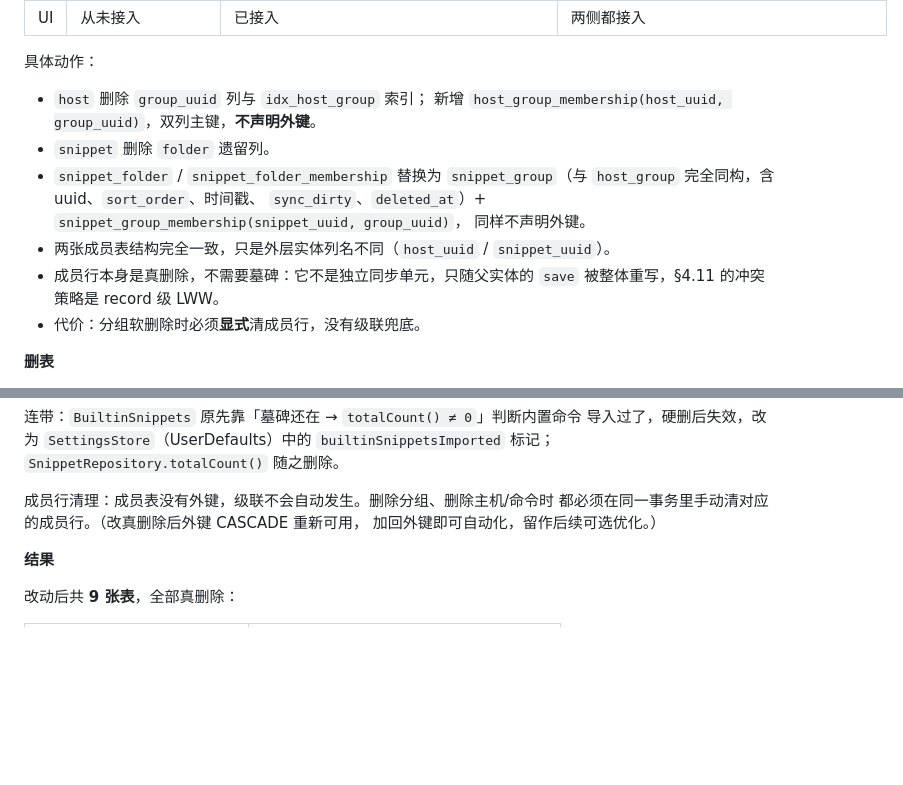
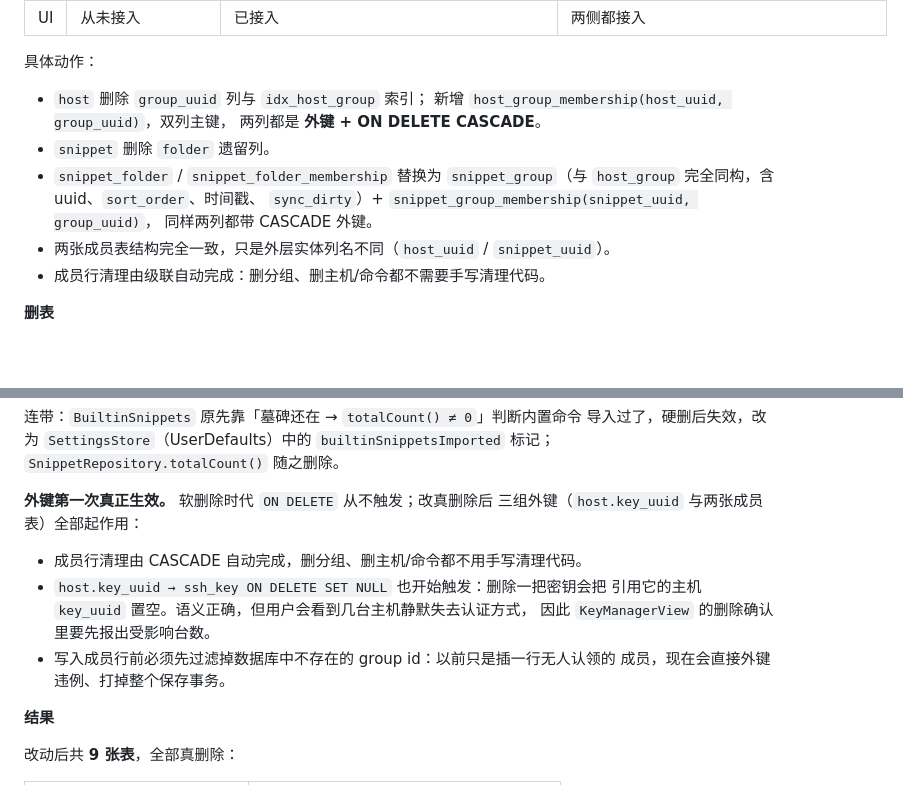
Before and after one commit to crazyball666/Conn, a Markdown page: docs/数据库表设计.md, 2 parts joined by grey strips. GitHub-like rendering; blank space fills up the shorter version.

Commit message:
docs: 成员表加回外键 CASCADE，处理外键复活的连带影响
Co-Authored-By: Claude Opus 5 (1M context) <noreply@anthropic.com>

```diff
--- a/docs/数据库表设计.md
+++ b/docs/数据库表设计.md
@@ -288,16 +288,15 @@ PRD §341 定义的同步范围是「主机 / 密钥（加密）/ 片段 / 设
 
 具体动作：
 - `host` 删除 `group_uuid` 列与 `idx_host_group` 索引；
-  新增 `host_group_membership(host_uuid, group_uuid)`，双列主键，**不声明外键**。
+  新增 `host_group_membership(host_uuid, group_uuid)`，双列主键，
+  两列都是 **外键 + ON DELETE CASCADE**。
 - `snippet` 删除 `folder` 遗留列。
 - `snippet_folder` / `snippet_folder_membership` 替换为
   `snippet_group`（与 `host_group` 完全同构，含 uuid、`sort_order`、时间戳、
-  `sync_dirty`、`deleted_at`）+ `snippet_group_membership(snippet_uuid, group_uuid)`，
-  同样不声明外键。
+  `sync_dirty`）+ `snippet_group_membership(snippet_uuid, group_uuid)`，
+  同样两列都带 CASCADE 外键。
 - 两张成员表结构完全一致，只是外层实体列名不同（`host_uuid` / `snippet_uuid`）。
-- 成员行本身是真删除，不需要墓碑：它不是独立同步单元，只随父实体的 `save`
-  被整体重写，§4.11 的冲突策略是 record 级 LWW。
-- 代价：分组软删除时必须**显式**清成员行，没有级联兜底。
+- 成员行清理由级联自动完成：删分组、删主机/命令都不需要手写清理代码。
 
 **删表**
 - `probe_target`、`app_setting` 删除。全仓无任何代码引用，零风险。
@@ -330,9 +329,15 @@ PRD §341 定义的同步范围是「主机 / 密钥（加密）/ 片段 / 设
 导入过了，硬删后失效，改为 `SettingsStore`（UserDefaults）中的
 `builtinSnippetsImported` 标记；`SnippetRepository.totalCount()` 随之删除。
 
-成员行清理：成员表没有外键，级联不会自动发生。删除分组、删除主机/命令时
-都必须在同一事务里手动清对应的成员行。（改真删除后外键 CASCADE 重新可用，
-加回外键即可自动化，留作后续可选优化。）
+**外键第一次真正生效。** 软删除时代 `ON DELETE` 从不触发；改真删除后
+三组外键（`host.key_uuid` 与两张成员表）全部起作用：
+
+- 成员行清理由 CASCADE 自动完成，删分组、删主机/命令都不用手写清理代码。
+- `host.key_uuid → ssh_key ON DELETE SET NULL` 也开始触发：删除一把密钥会把
+  引用它的主机 `key_uuid` 置空。语义正确，但用户会看到几台主机静默失去认证方式，
+  因此 `KeyManagerView` 的删除确认里要先报出受影响台数。
+- 写入成员行前必须先过滤掉数据库中不存在的 group id：以前只是插一行无人认领的
+  成员，现在会直接外键违例、打掉整个保存事务。
 
 **结果**
 
```
Also changed, not shown: 1 other file.
